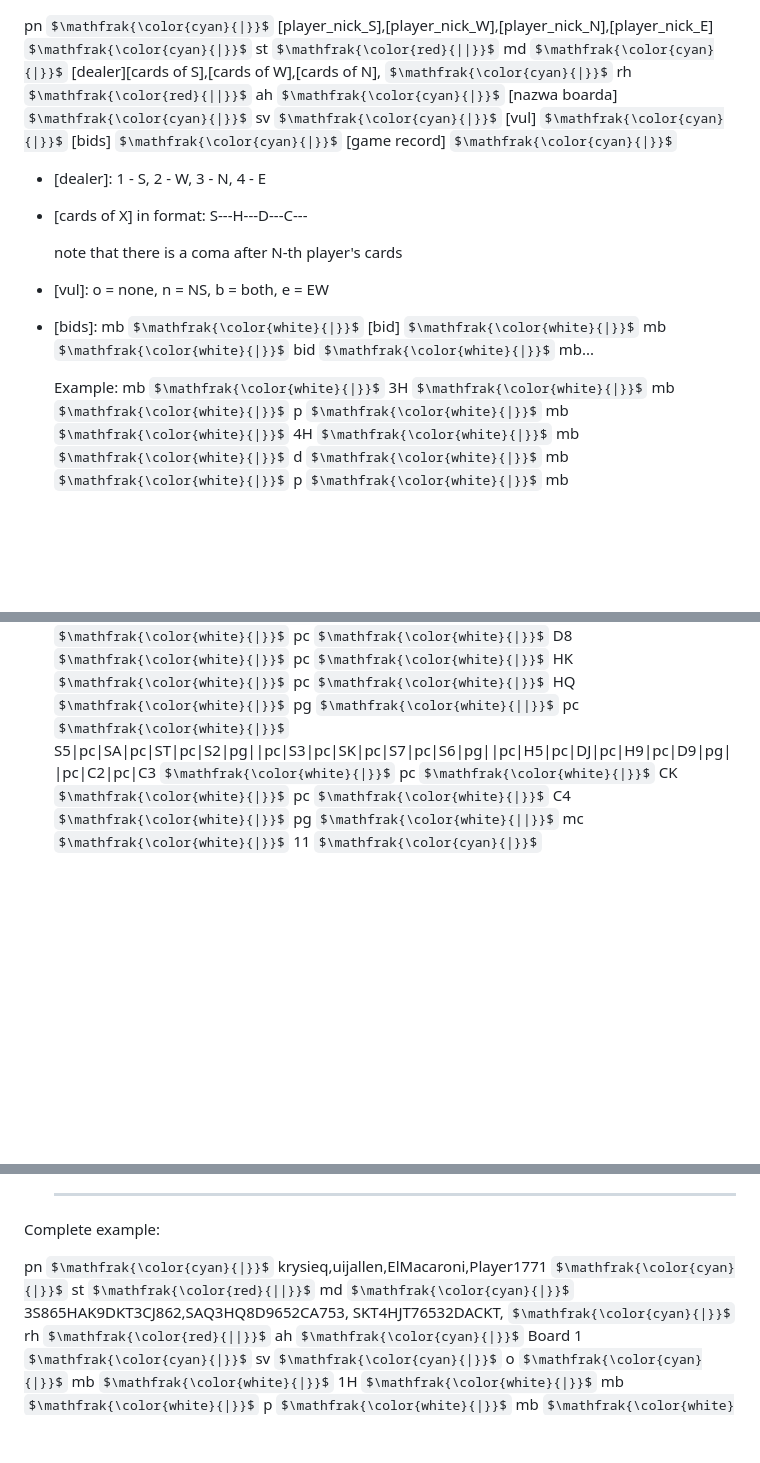
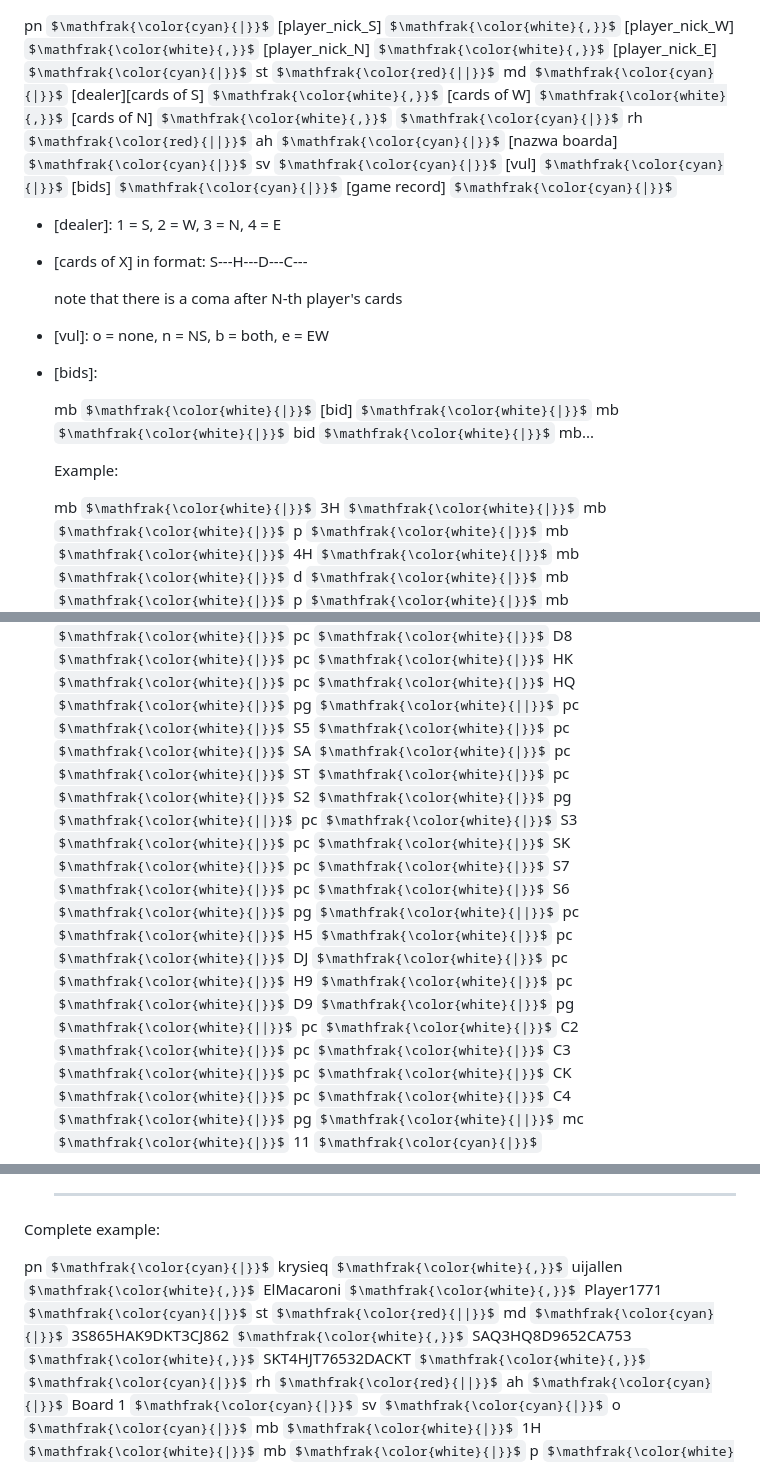
Before and after one commit to monty930/Multi2Diamonds, a Markdown page: Lin/README.md, 3 parts joined by grey strips. Rendered like a GitHub page; some formulas as TeX source; blank space fills up the shorter version.

```diff
--- a/Lin/README.md
+++ b/Lin/README.md
@@ -1,12 +1,23 @@
 pn
 $\mathfrak{\color{cyan}{|}}$
-[player_nick_S],[player_nick_W],[player_nick_N],[player_nick_E]
+[player_nick_S]
+$\mathfrak{\color{white}{,}}$
+[player_nick_W]
+$\mathfrak{\color{white}{,}}$
+[player_nick_N]
+$\mathfrak{\color{white}{,}}$
+[player_nick_E]
 $\mathfrak{\color{cyan}{|}}$
 st
 $\mathfrak{\color{red}{||}}$
 md
 $\mathfrak{\color{cyan}{|}}$
-[dealer][cards of S],[cards of W],[cards of N],
+[dealer][cards of S]
+$\mathfrak{\color{white}{,}}$
+[cards of W]
+$\mathfrak{\color{white}{,}}$
+[cards of N]
+$\mathfrak{\color{white}{,}}$
 $\mathfrak{\color{cyan}{|}}$
 rh
 $\mathfrak{\color{red}{||}}$
@@ -23,7 +34,7 @@ $\mathfrak{\color{cyan}{|}}$
 [game record]
 $\mathfrak{\color{cyan}{|}}$
 
-- [dealer]: 1 - S, 2 - W, 3 - N, 4 - E
+- [dealer]: 1 = S, 2 = W, 3 = N, 4 = E
 
 - [cards of X] in format: S---H---D---C---
 
@@ -32,7 +43,8 @@ $\mathfrak{\color{cyan}{|}}$
 - [vul]: o = none, n = NS, b = both, e = EW
 
 - \[bids\]:
-mb
+
+  mb
 $\mathfrak{\color{white}{|}}$
 \[bid\]
 $\mathfrak{\color{white}{|}}$
@@ -43,6 +55,7 @@ $\mathfrak{\color{white}{|}}$
 mb...
 
   Example:
+
   mb
 $\mathfrak{\color{white}{|}}$
 3H
@@ -231,7 +244,65 @@ pg
 $\mathfrak{\color{white}{||}}$
 pc
 $\mathfrak{\color{white}{|}}$
-S5|pc|SA|pc|ST|pc|S2|pg||pc|S3|pc|SK|pc|S7|pc|S6|pg||pc|H5|pc|DJ|pc|H9|pc|D9|pg||pc|C2|pc|C3
+S5
+$\mathfrak{\color{white}{|}}$
+pc
+$\mathfrak{\color{white}{|}}$
+SA
+$\mathfrak{\color{white}{|}}$
+pc
+$\mathfrak{\color{white}{|}}$
+ST
+$\mathfrak{\color{white}{|}}$
+pc
+$\mathfrak{\color{white}{|}}$
+S2
+$\mathfrak{\color{white}{|}}$
+pg
+$\mathfrak{\color{white}{||}}$
+pc
+$\mathfrak{\color{white}{|}}$
+S3
+$\mathfrak{\color{white}{|}}$
+pc
+$\mathfrak{\color{white}{|}}$
+SK
+$\mathfrak{\color{white}{|}}$
+pc
+$\mathfrak{\color{white}{|}}$
+S7
+$\mathfrak{\color{white}{|}}$
+pc
+$\mathfrak{\color{white}{|}}$
+S6
+$\mathfrak{\color{white}{|}}$
+pg
+$\mathfrak{\color{white}{||}}$
+pc
+$\mathfrak{\color{white}{|}}$
+H5
+$\mathfrak{\color{white}{|}}$
+pc
+$\mathfrak{\color{white}{|}}$
+DJ
+$\mathfrak{\color{white}{|}}$
+pc
+$\mathfrak{\color{white}{|}}$
+H9
+$\mathfrak{\color{white}{|}}$
+pc
+$\mathfrak{\color{white}{|}}$
+D9
+$\mathfrak{\color{white}{|}}$
+pg
+$\mathfrak{\color{white}{||}}$
+pc
+$\mathfrak{\color{white}{|}}$
+C2
+$\mathfrak{\color{white}{|}}$
+pc
+$\mathfrak{\color{white}{|}}$
+C3
 $\mathfrak{\color{white}{|}}$
 pc
 $\mathfrak{\color{white}{|}}$
@@ -285,14 +356,24 @@ Complete example:
 
 pn
 $\mathfrak{\color{cyan}{|}}$
-krysieq,uijallen,ElMacaroni,Player1771
+krysieq
+$\mathfrak{\color{white}{,}}$
+uijallen
+$\mathfrak{\color{white}{,}}$
+ElMacaroni
+$\mathfrak{\color{white}{,}}$
+Player1771
 $\mathfrak{\color{cyan}{|}}$
 st
 $\mathfrak{\color{red}{||}}$
 md
 $\mathfrak{\color{cyan}{|}}$
-3S865HAK9DKT3CJ862,SAQ3HQ8D9652CA753,
-SKT4HJT76532DACKT,
+3S865HAK9DKT3CJ862
+$\mathfrak{\color{white}{,}}$
+SAQ3HQ8D9652CA753
+$\mathfrak{\color{white}{,}}$
+SKT4HJT76532DACKT
+$\mathfrak{\color{white}{,}}$
 $\mathfrak{\color{cyan}{|}}$
 rh
 $\mathfrak{\color{red}{||}}$
```
Also changed, not shown: other parts of Lin/README.md (+1 -1 lines).
